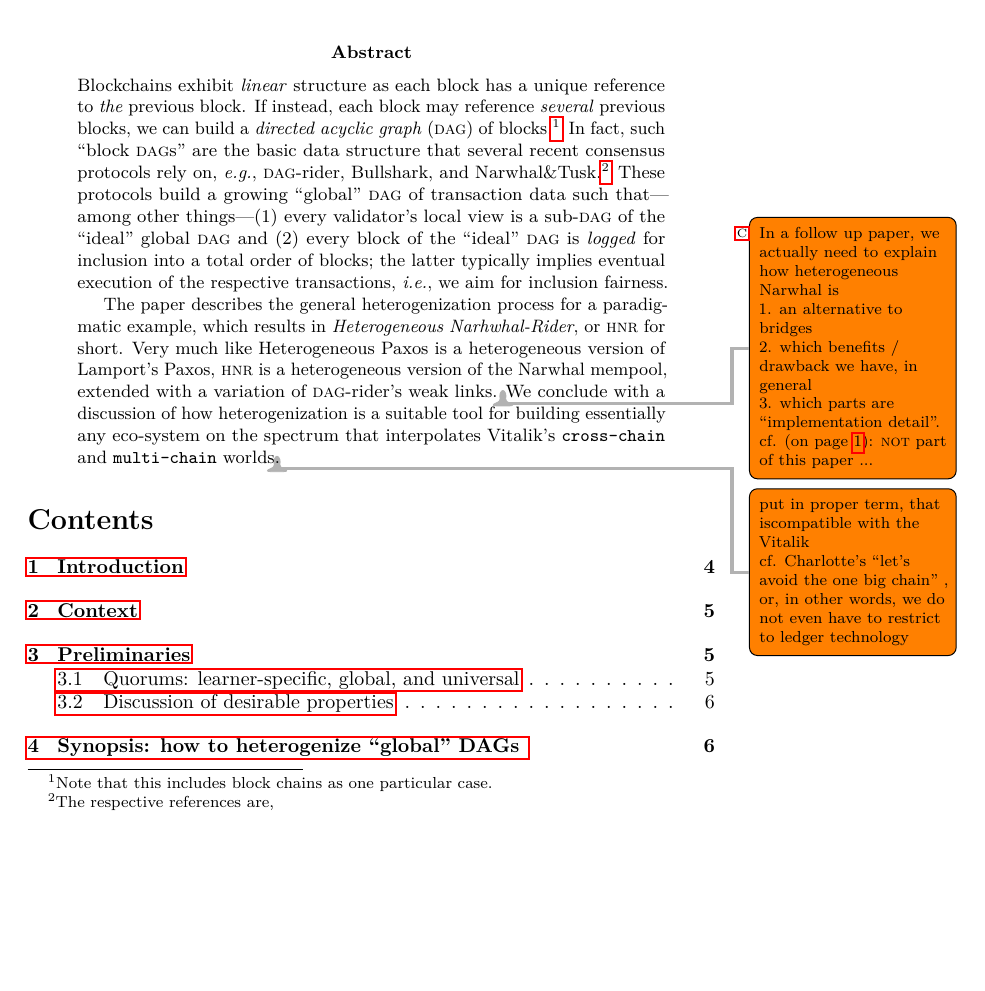
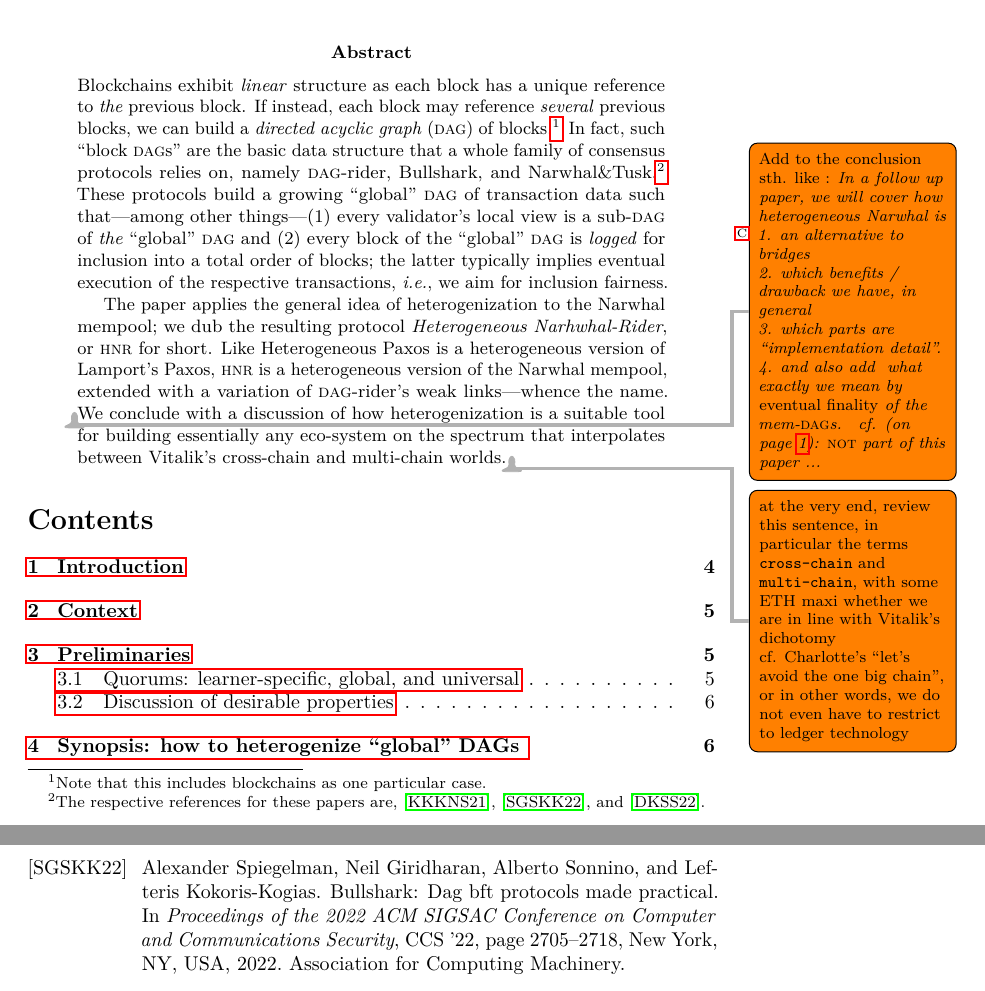
Before and after one commit to anoma/research, a LaTeX paper (distributed-systems/heterogeneous-narwhal/HeterogeneousNarwhal.tex): part of page 3 of 24 before the commit and two parts of pages 3 and 19 of 24 after it, the two joined at a grey line, cut so that both start at the same text, the shorter picture padded with empty space. Compiled offline with LuaLaTeX; a LaTeX package or settings file that is missing is left out.

Commit message:
modified:   HeterogeneousNarwhal.tex polished the abstract such that it becomes in principle submittable as is

```diff
--- a/distributed-systems/heterogeneous-narwhal/HeterogeneousNarwhal.tex
+++ b/distributed-systems/heterogeneous-narwhal/HeterogeneousNarwhal.tex
@@ -253,13 +253,7 @@
 \usepackage{comment}
 %\includecomment{comment}
 
-\title{%
-  Heterogenizing \Dag-based consensus (1/\(n\)):
-  \\
-  heterogeneous narwhal-rider
-}
-\author{Typhon Team Heliax}
-\date{\today}
+
 
 \newcommand{\code}[2][ ]{%
   \makebox[0pt][r]{\tiny%
@@ -293,6 +287,15 @@
 % \excludecomment{theapx}
 % \renewcommand{\todo}[2][]{}
 % \renewcommand{\endnote}[2][]{}
+
+
+\title{%
+  Heterogenizing \Dag-based consensus (1/\(n\)):%
+  \\%
+  heterogeneous narwhal-rider
+}
+\author{Typhon Team Heliax}
+\date{\today}
 
 \begin{document}
 
@@ -410,26 +413,30 @@
 
 \begin{abstract}
   \noindent
-  Blockchains exhibit \emph{linear} structure
-  as each block has a unique reference to \emph{the} previous block.
-  If instead,
-  each block may reference \emph{several} previous blocks,
+  Blockchains exhibit \emph{linear} structure as %
+  each block has a unique reference to \emph{the} previous block. %
+  If instead, %
+  each block may reference \emph{several} previous blocks, %
   we can build a \emph{directed acyclic graph} (\Dag) of blocks.\xspace%
   \footnote{%
-    Note that this includes block chains as one particular case.
-  }
-  In fact,
-  such “block \Dag[s]” are the basic data structure that
-  several recent consensus protocols rely on,
-  \eg \Dag-rider, Bullshark, and Narwhal\&Tusk.\footnote{%
-    The respective references are,
-  }
-  These protocols build
+    Note that this includes blockchains as one particular case.
+  }
+  In fact, %
+  such “block \Dag[s]” are the basic data structure that %
+  a whole family of consensus protocols relies on, %
+  namely \Dag-rider, Bullshark, and Narwhal\&Tusk.\xspace%
+  \footnote{%
+    The respective references for these papers are, %
+    \cite{DagRider}, %
+    \cite{Bullshark}, %
+    and \cite{NT}. %
+  }
+  These protocols build %
   a growing “global” \Dag of transaction data such that%
   ---among other things---%
-  ① every validator's local view is a sub-\Dag of the “ideal” global \Dag and %
-  ② every block of the “ideal” \Dag is
-  \emph{logged}\endnote{%
+  ① every validator's local view is a sub-\Dag of \emph{the} ``global'' \Dag and %
+  ② every block of the “global” \Dag is \emph{logged}\xspace%
+  \endnote{%
     Logging is terminology borrowed from César Sanchez:
     he likes to talk about \emph{log-chain}s,
     or more verbose “mempool \emph{log system}”
@@ -437,43 +444,42 @@
     Setchain: Improving Blockchain Scalability
     with Byzantine Distributed Sets and Barriers}
   }
-  for inclusion into a total order of blocks;   %
-  the latter typically implies eventual execution of %
-  the respective transactions, %
+  for inclusion into a total order of blocks; %
+  the latter typically implies %
+  eventual execution of the respective transactions, %
   \ie we aim for inclusion fairness. %
 
-  % Such “global” \Dag[s] will be the topic of the present paper,
-  % referred to as {Mempool \Dag[s]}, or \emph{mem-\slshape\Dag[s]},
-  % for short.
-
-  The paper describes the general heterogenization process for a paradigmatic example,
-  which results in \emph{Heterogeneous Narhwhal-Rider},
+  The paper applies the general idea of heterogenization to the Narwhal mempool; %
+  we dub the resulting protocol \emph{Heterogeneous Narhwhal-Rider}, %
   or \hnr for short.
-  Very much like Heterogeneous Paxos is
-  a heterogeneous version of Lamport's Paxos,
-  \hnr is a heterogeneous version of
-  the Narwhal mempool, extended with a variation of \Dag-rider's weak links.
-  % In principle,
-  % Heterogeneous Narwhal\&Paxos  an alternative for bridges,
+  Like Heterogeneous Paxos is a heterogeneous version of Lamport's Paxos, %
+  \hnr is a heterogeneous version of   the Narwhal mempool, %
+  extended with a variation of \Dag-rider's weak links%
+  ---whence the name.\xspace%
   \todo[caption={}]{%
-    In a follow up paper,
-    we actually need to explain how heterogeneous Narwhal is \\
+    Add to the conclusion sth. like :
+    \itshape In a follow up paper,
+    we will cover how heterogeneous Narwhal is \\
     1. an alternative to bridges    \\
     2. which benefits / drawback we have, in general\\
     3. which parts are “implementation detail”.\\
+    4. and also add {
+      what exactly we mean by \emph{eventual finality} of the mem-\Dag[s].
+    }
     cf. (on page~\pageref{page:firstpage}):
     \textsc{not} part of this paper ...
   }
-  % However,
-  % in the present paper,
-  % we focus on \emph{eventual finality} of the mem-\Dag[s].
-  We conclude with a discussion of how heterogenization is a suitable tool
-  for building essentially any eco-system
-  on the spectrum that interpolates
-  Vitalik's \texttt{cross-chain} and \texttt{multi-chain} worlds.\todo{put in proper term,
-    that iscompatible with the Vitalik\\
-    cf. Charlotte's ``let's avoid the one big chain'' ,
-    or, in other words,
+  We conclude with a discussion of how heterogenization is %
+  a suitable tool for building essentially any eco-system on %
+  the spectrum that interpolates between %
+  Vitalik's {cross-chain} and {multi-chain} worlds.\xspace%
+  \todo{at the very end, %
+    review this sentence,
+    in particular the terms \texttt{cross-chain} and \texttt{multi-chain},
+    with some ETH maxi whether we
+    are in line with Vitalik's dichotomy\\
+    cf. Charlotte's ``let's avoid the one big chain'', or
+    in other words,
     we do not even have to restrict to ledger technology
   }
 \end{abstract}
```
